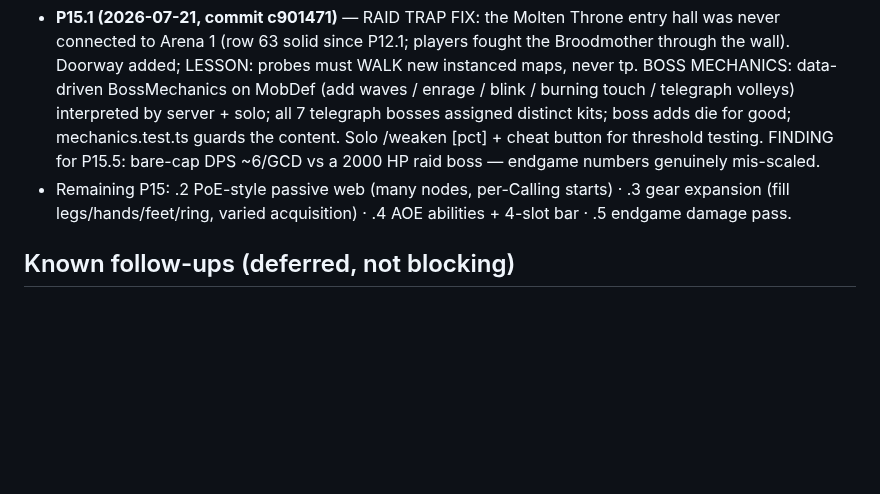
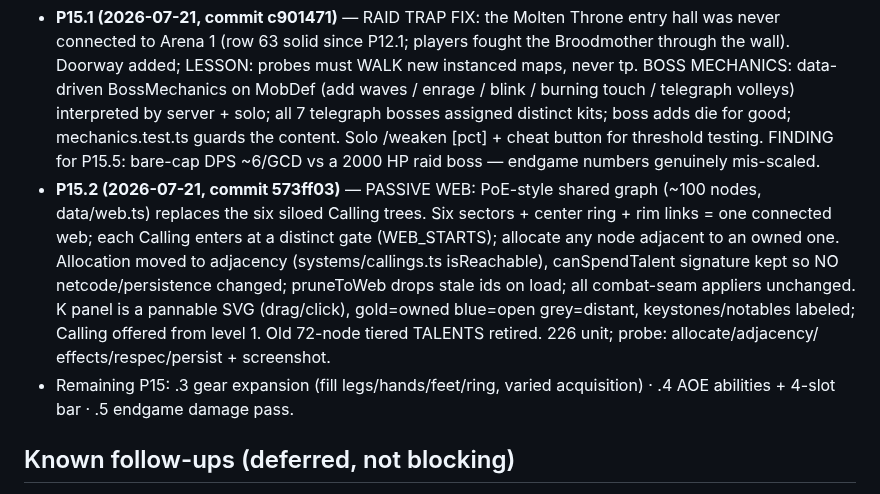
Before and after one commit to andrewlocke2001-debug/-emberfall, a Markdown page: design/PROGRESS.md, the part around the change. Drawn GitHub-style; blank space fills up the shorter version.

Commit message:
docs: record P15.2 in PROGRESS
Co-Authored-By: Claude Fable 5 <noreply@anthropic.com>

```diff
--- a/design/PROGRESS.md
+++ b/design/PROGRESS.md
@@ -691,8 +691,18 @@ user decisions. The single-file solo build is the play-test channel.
   mechanics.test.ts guards the content. Solo /weaken [pct] + cheat button
   for threshold testing. FINDING for P15.5: bare-cap DPS ~6/GCD vs a
   2000 HP raid boss — endgame numbers genuinely mis-scaled.
-- Remaining P15: .2 PoE-style passive web (many nodes, per-Calling
-  starts) · .3 gear expansion (fill legs/hands/feet/ring, varied
+- **P15.2 (2026-07-21, commit 573ff03)** — PASSIVE WEB: PoE-style shared
+  graph (~100 nodes, data/web.ts) replaces the six siloed Calling trees.
+  Six sectors + center ring + rim links = one connected web; each Calling
+  enters at a distinct gate (WEB_STARTS); allocate any node adjacent to an
+  owned one. Allocation moved to adjacency (systems/callings.ts
+  isReachable), canSpendTalent signature kept so NO netcode/persistence
+  changed; pruneToWeb drops stale ids on load; all combat-seam appliers
+  unchanged. K panel is a pannable SVG (drag/click), gold=owned blue=open
+  grey=distant, keystones/notables labeled; Calling offered from level 1.
+  Old 72-node tiered TALENTS retired. 226 unit; probe: allocate/adjacency/
+  effects/respec/persist + screenshot.
+- Remaining P15: .3 gear expansion (fill legs/hands/feet/ring, varied
   acquisition) · .4 AOE abilities + 4-slot bar · .5 endgame damage pass.
 
 ## Known follow-ups (deferred, not blocking)
```
